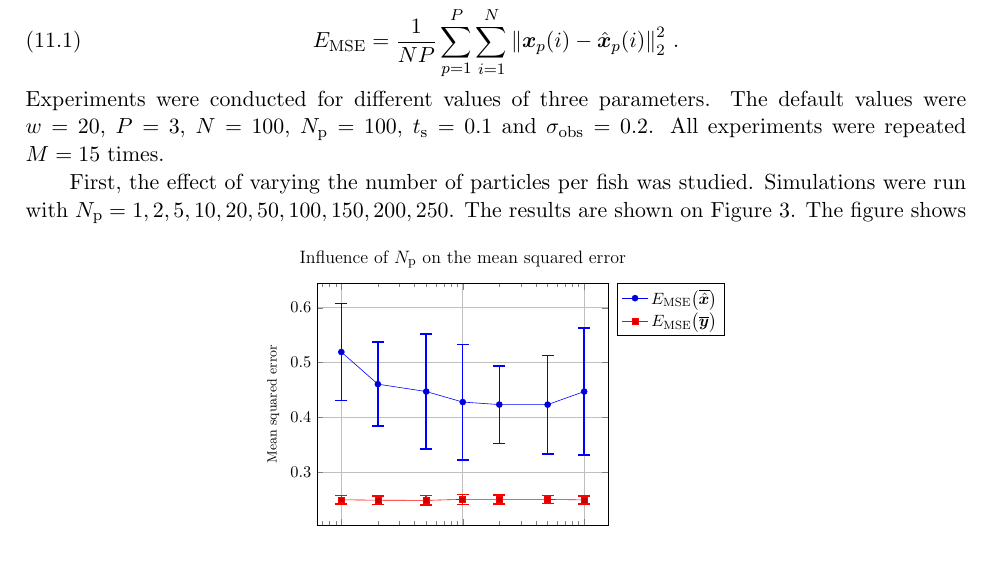
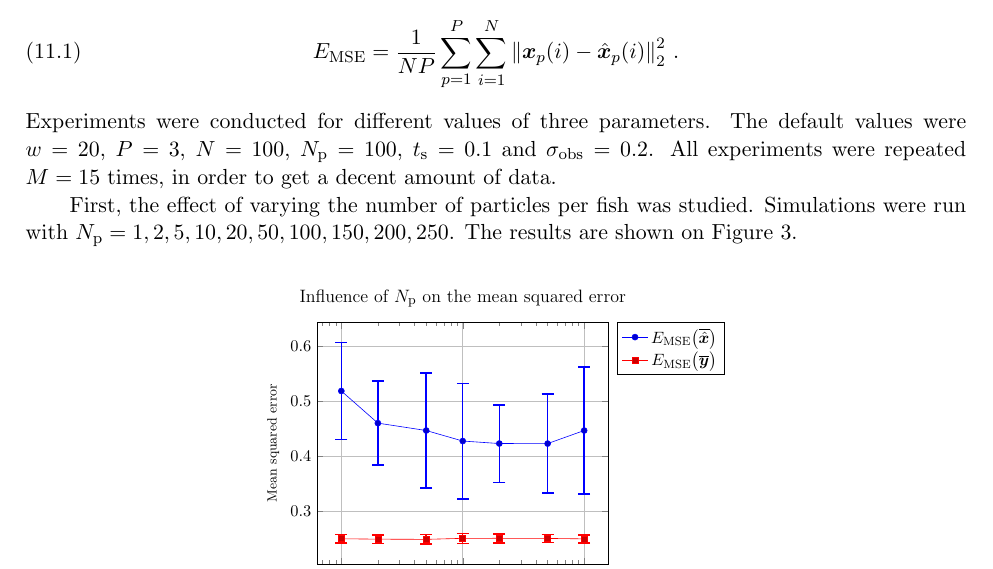
Before and after one commit to Peiffap/linma1731-project, a LaTeX document (report/report-linma1731-project.tex): part of page 9 of 15, cut so that both start at the same text. Compiled offline with pdfLaTeX.

Commit message:
Remove interpretation of wrong plots

```diff
--- a/report/report-linma1731-project.tex
+++ b/report/report-linma1731-project.tex
@@ -532,7 +531,7 @@ E_{\textnormal{MSE}} = \frac{1}{NP} \sum_{p=1}^P \sum_{i=1}^N \norm{\bm{x}_p(i)
 \end{align}
 Experiments were conducted for different values of three parameters.
 The default values were \(w = 20\), \(P = 3\), \(N = 100\),  \(\np = 100\), \(\ts = 0.1\) and \(\sigma_{\textnormal{obs}} = 0.2\).
-All experiments were repeated \(M = 15\) times.
+All experiments were repeated \(M = 15\) times, in order to get a decent amount of data.
 
 First, the effect of varying the number of particles per fish was studied.
 Simulations were run with \(\np = 1, 2, 5, 10, 20, 50, 100, 150, 200, 250\).
@@ -543,8 +542,7 @@ The results are shown on Figure~\ref{fig:Np}.
 	\caption{Mean squared error resulting from the filtered position estimates, for varying values of \(\np\).}
 	\label{fig:Np}
 \end{figure}
-The figure shows that the mean squared error barely depends on the value of \(\np\), if the parameter is sufficiently big (\(\np \ge 10\) seems to work).
-We can also observe that the mean squared error resulting from simply passing the observed positions as estimates is lower than the error with the particle filter.
+
 
 Next, we studied the influence of the sampling period \(\ts\).
 Simulations were run with \(\ts = 0.01, 0.05, 0.1, 0.2, 0.5, 1, 2, 5\).
```
Also changed, not shown: report/report-linma1731-project.pdf, report/report-linma1731-project.tex (5 more changed lines).
